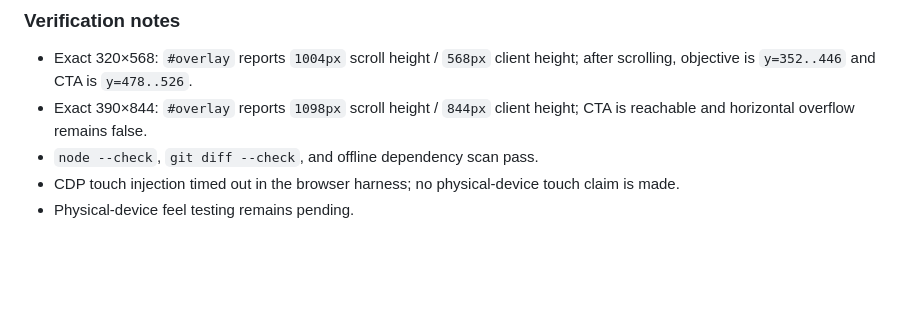
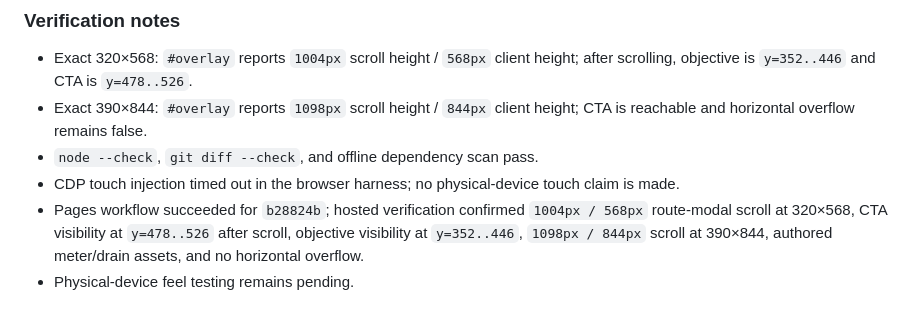
Before and after one commit to jawnzilla/earthpunk-pinball, a Markdown page: docs/BUILD_LOG.md, the part around the change. GitHub-like rendering; blank space fills up the shorter version.

Commit message:
Record modal scroll hosted verification

```diff
--- a/docs/BUILD_LOG.md
+++ b/docs/BUILD_LOG.md
@@ -1975,4 +1975,5 @@ Charge now supports a second between-level decision besides flipper hardware: re
 - Exact 390×844: `#overlay` reports `1098px` scroll height / `844px` client height; CTA is reachable and horizontal overflow remains false.
 - `node --check`, `git diff --check`, and offline dependency scan pass.
 - CDP touch injection timed out in the browser harness; no physical-device touch claim is made.
+- Pages workflow succeeded for `b28824b`; hosted verification confirmed `1004px / 568px` route-modal scroll at 320×568, CTA visibility at `y=478..526` after scroll, objective visibility at `y=352..446`, `1098px / 844px` scroll at 390×844, authored meter/drain assets, and no horizontal overflow.
 - Physical-device feel testing remains pending.
```
